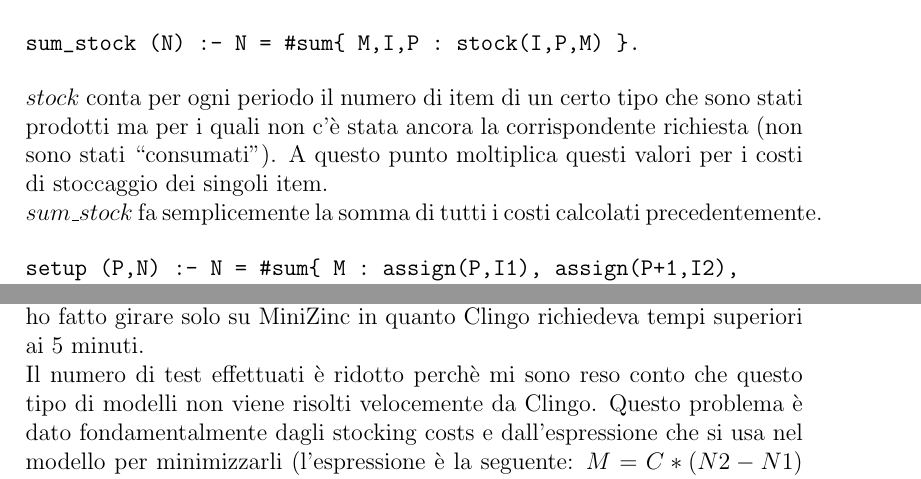
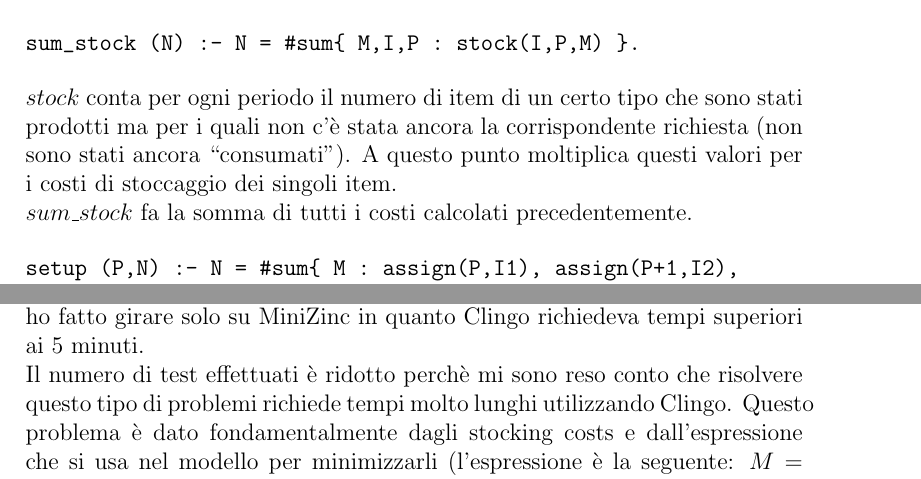
Before and after one commit to LucaFos/Local_LotSizing, a LaTeX document (latex/report.tex): two parts of pages 7 and 9 of 10, joined at a grey line, cut so that both start at the same text. Compiled offline with pdfLaTeX.

Commit message:
report: small fixes

```diff
--- a/latex/report.tex
+++ b/latex/report.tex
@@ -170,8 +170,8 @@ stock (I,P,N) :- N = #sum{ M : sum_dem(I,P,N1), sum_prod(I,P,N2),
 
 sum_stock (N) :- N = #sum{ M,I,P : stock(I,P,M) }.
 \end{verbatim}
-$stock$ conta per ogni periodo il numero di item di un certo tipo che sono stati prodotti ma per i quali non c'è stata ancora la corrispondente richiesta (non sono stati ``consumati"). A questo punto moltiplica questi valori per i costi di stoccaggio dei singoli item.\\
-$sum\_stock$ fa semplicemente la somma di tutti i costi calcolati precedentemente.
+$stock$ conta per ogni periodo il numero di item di un certo tipo che sono stati prodotti ma per i quali non c'è stata ancora la corrispondente richiesta (non sono stati ancora ``consumati"). A questo punto moltiplica questi valori per i costi di stoccaggio dei singoli item.\\
+$sum\_stock$ fa la somma di tutti i costi calcolati precedentemente.
 
 \begin{verbatim}
 setup (P,N) :- N = #sum{ M : assign(P,I1), assign(P+1,I2),
@@ -228,7 +228,7 @@ Nella seguente tabella ho riportato nella prima colonna il nome dell'istanza, ne
 \end{center}
 
 \noindent I nomi delle istanze corrispondono al numero di periodi presenti nell'istanza, ho testato 8 istanze contenenti 8 periodi, 8 da 10 e 3 istanze più grandi che ho fatto girare solo su MiniZinc in quanto Clingo richiedeva tempi superiori ai 5 minuti.\\
-Il numero di test effettuati è ridotto perchè mi sono reso conto che questo tipo di modelli non viene risolti velocemente da Clingo. Questo problema è dato fondamentalmente dagli stocking costs e dall'espressione che si usa nel modello per minimizzarli (l'espressione è la seguente: $M = C*(N2-N1)$ dove $(N2-N1)$ è la quantità di item in stock e C lo stocking cost di un singolo item).\\
+Il numero di test effettuati è ridotto perchè mi sono reso conto che risolvere questo tipo di problemi richiede tempi molto lunghi utilizzando Clingo. Questo problema è dato fondamentalmente dagli stocking costs e dall'espressione che si usa nel modello per minimizzarli (l'espressione è la seguente: $M = C*(N2-N1)$ dove $(N2-N1)$ è la quantità di item in stock e C lo stocking cost di un singolo item).\\
 Una cosa che si nota è che quando gli stocking cost sono uguali (come nel caso dell'istanza 10-1) i tempi sono più bassi. Facendo qualche test più approfondito (usando il comando \texttt{--text}) si nota che il $grounding$ ha bisogno di molto tempo perchè deve istanziare un numero molto alto di ``stock", di conseguenza si ha un numero elevatissimo di ``sum\_total" (per l'istanza 8-1, più di 500.000). I costi di setup invece non sembrano essere un problema al pari degli stocking costs.\\
 
 \noindent Una possibile soluzione è quella di usare $Clingcon$, un answer set solver per programmi a vincoli. Si tratta di un'estensione che aggiunge ai tradizionali programmi logici la capacità di lavorare su vincoli in modo ``effettivo".\\
```
Also changed, not shown: latex/report.pdf, latex/report.tex (8 more changed lines), 2 other files.
